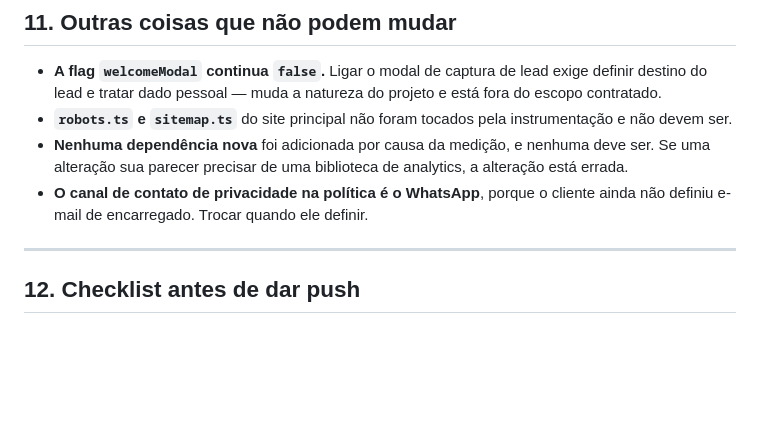
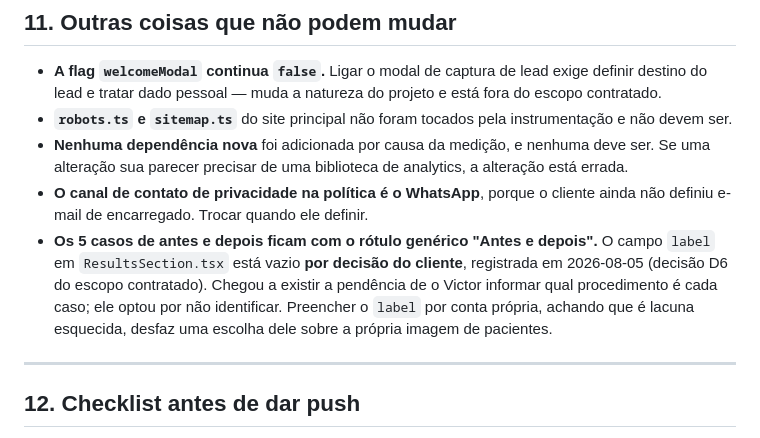
Before and after one commit to octaviosilva2/site-victor-estetica, a Markdown page: CLAUDE.md, the part around the change. Drawn GitHub-style; blank space fills up the shorter version.

Commit message:
Registra que o rótulo genérico dos antes e depois é decisão do cliente
O campo label de ResultsSection.tsx está vazio porque o Victor optou por
não identificar o procedimento de cada caso, em 2026-08-05. Sem esse
registro, a próxima pessoa lê como lacuna esquecida e preenche —
desfazendo uma escolha dele sobre a imagem dos próprios pacientes.

Co-Authored-By: Claude Opus 5 <noreply@anthropic.com>

```diff
--- a/CLAUDE.md
+++ b/CLAUDE.md
@@ -325,6 +325,12 @@ Custou uma rodada inteira de diagnóstico em 2026-08-05.
   a alteração está errada.
 - **O canal de contato de privacidade na política é o WhatsApp**, porque o
   cliente ainda não definiu e-mail de encarregado. Trocar quando ele definir.
+- **Os 5 casos de antes e depois ficam com o rótulo genérico "Antes e depois".**
+  O campo `label` em `ResultsSection.tsx` está vazio **por decisão do cliente**,
+  registrada em 2026-08-05 (decisão D6 do escopo contratado). Chegou a existir a
+  pendência de o Victor informar qual procedimento é cada caso; ele optou por
+  não identificar. Preencher o `label` por conta própria, achando que é lacuna
+  esquecida, desfaz uma escolha dele sobre a própria imagem de pacientes.
 
 ---
 
```
